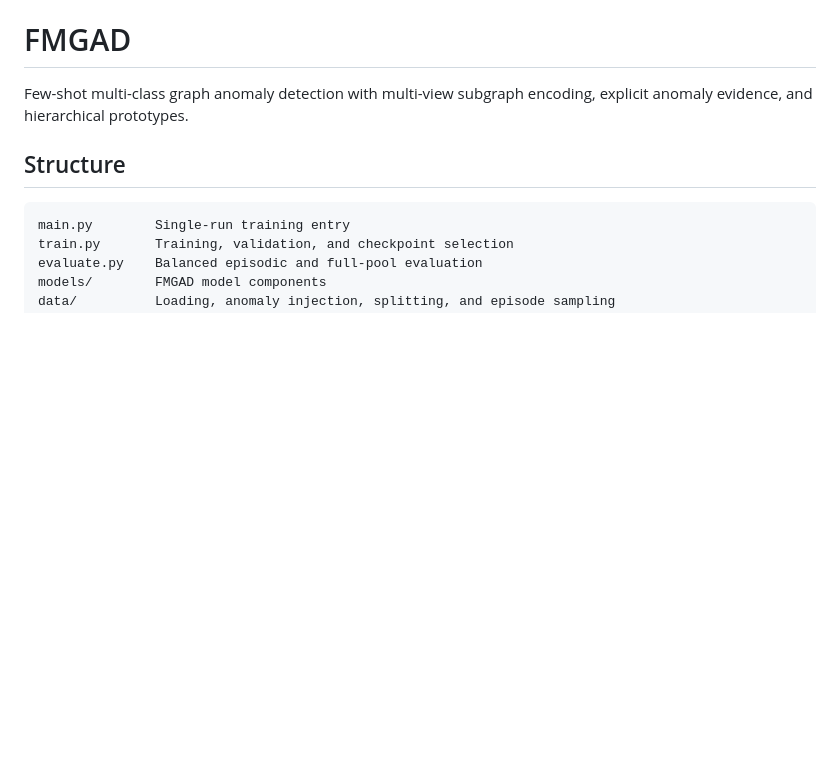
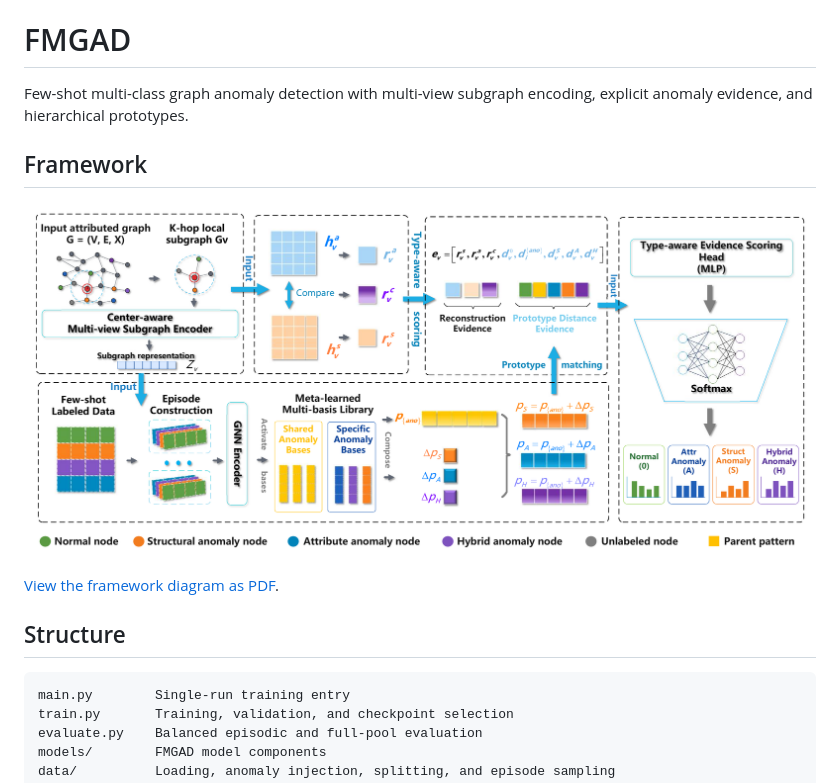
Before and after one commit to Ozx-ary/FMGAD, a Markdown page: README.md, the part around the change. Rendered like a GitHub page; pictures changed too: assets/fmgad-framework.png (added); blank space fills up the shorter version.

Commit message:
Add framework diagram to repository homepage

```diff
--- a/README.md
+++ b/README.md
@@ -2,6 +2,12 @@
 
 Few-shot multi-class graph anomaly detection with multi-view subgraph encoding,
 explicit anomaly evidence, and hierarchical prototypes.
+
+## Framework
+
+[![FMGAD framework overview](assets/fmgad-framework.png)](assets/fmgad-framework.pdf)
+
+[View the framework diagram as PDF](assets/fmgad-framework.pdf).
 
 ## Structure
 
```
Also changed, not shown: 1 other file.
